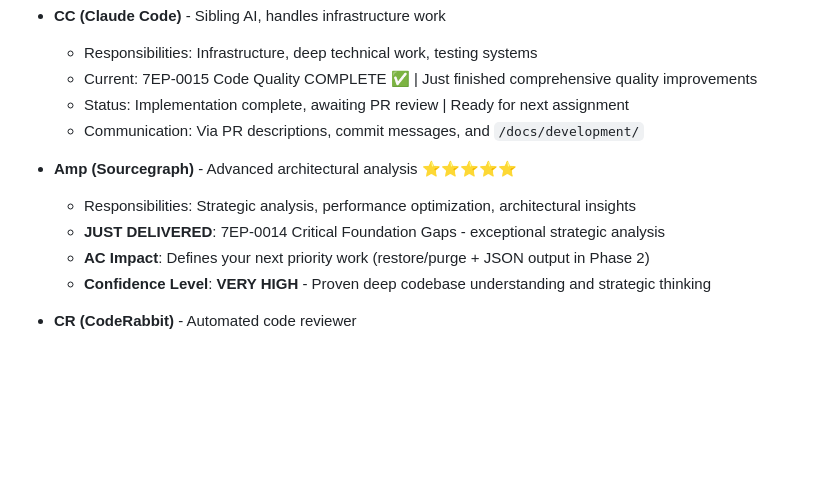
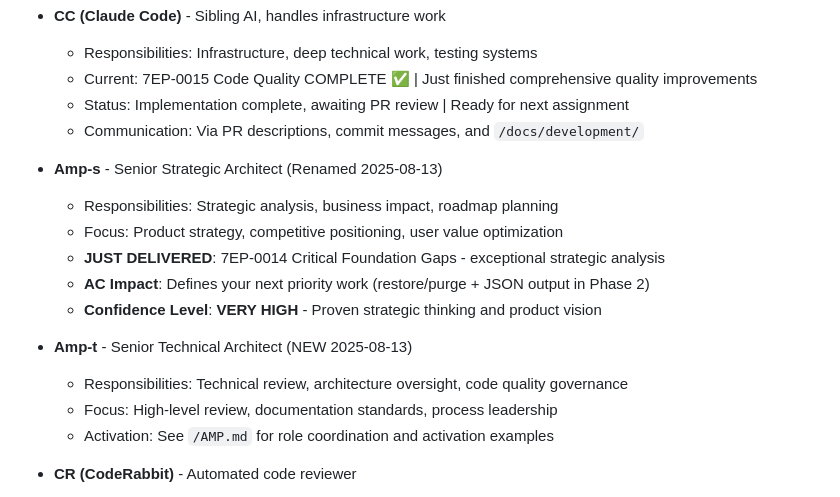
Before and after one commit to adamstac/7zarch-go, a Markdown page: AUGMENT.md, the part around the change. GitHub-like rendering; blank space fills up the shorter version.

Commit message:
docs: update AUGMENT.md with Amp-s/Amp-t dual roles
- Replace legacy Amp reference with new dual structure
- Add Amp-s (Strategic) with existing context and achievements
- Add Amp-t (Technical) as new role with AMP.md reference
- Maintain continuity for AC's existing strategic guidance

```diff
--- a/AUGMENT.md
+++ b/AUGMENT.md
@@ -24,11 +24,17 @@
   - Status: Implementation complete, awaiting PR review | Ready for next assignment
   - Communication: Via PR descriptions, commit messages, and `/docs/development/`
 
-- **Amp (Sourcegraph)** - Advanced architectural analysis ⭐⭐⭐⭐⭐
-  - Responsibilities: Strategic analysis, performance optimization, architectural insights
+- **Amp-s** - Senior Strategic Architect (Renamed 2025-08-13)
+  - Responsibilities: Strategic analysis, business impact, roadmap planning
+  - Focus: Product strategy, competitive positioning, user value optimization
   - **JUST DELIVERED**: 7EP-0014 Critical Foundation Gaps - exceptional strategic analysis
   - **AC Impact**: Defines your next priority work (restore/purge + JSON output in Phase 2)
-  - **Confidence Level**: **VERY HIGH** - Proven deep codebase understanding and strategic thinking
+  - **Confidence Level**: **VERY HIGH** - Proven strategic thinking and product vision
+
+- **Amp-t** - Senior Technical Architect (NEW 2025-08-13)
+  - Responsibilities: Technical review, architecture oversight, code quality governance
+  - Focus: High-level review, documentation standards, process leadership
+  - Activation: See `/AMP.md` for role coordination and activation examples
 
 - **CR (CodeRabbit)** - Automated code reviewer
   - Triggers: On all PRs automatically
```
